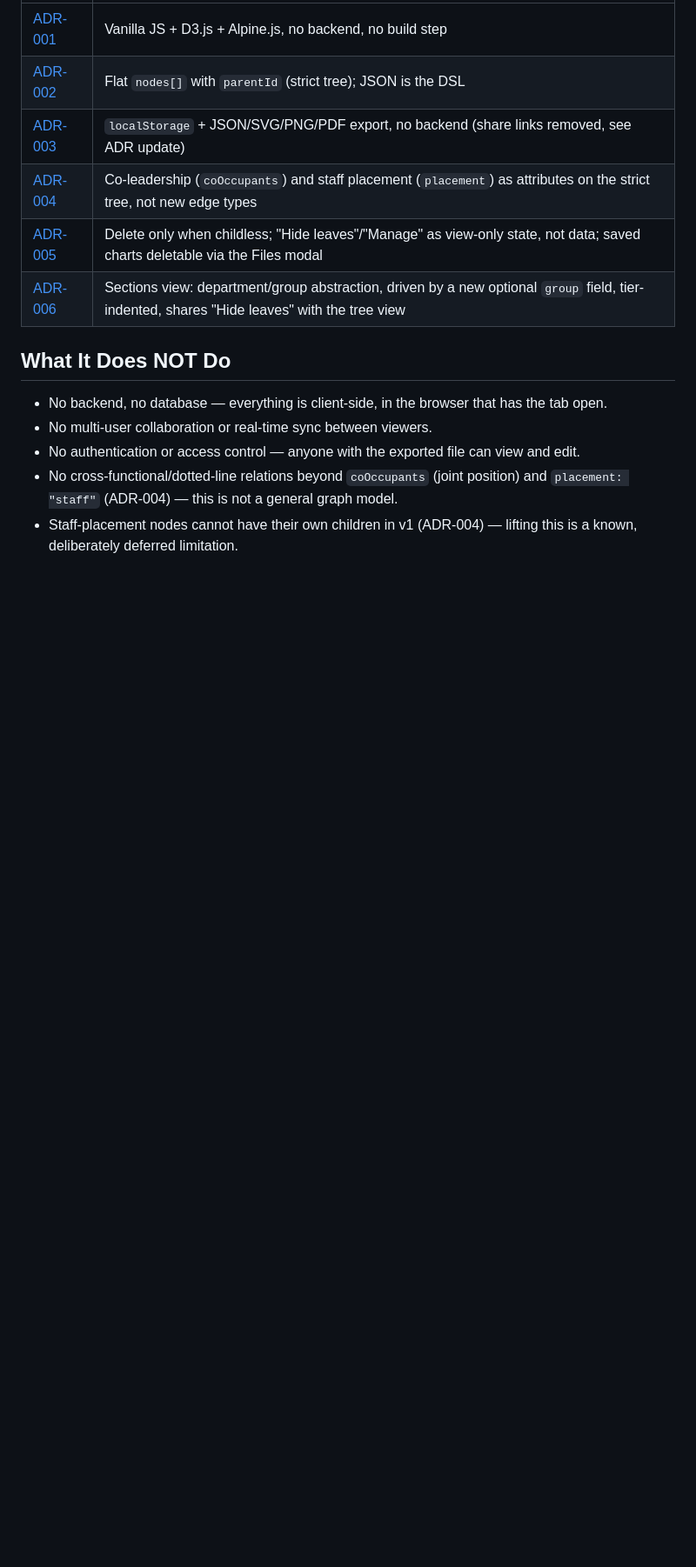
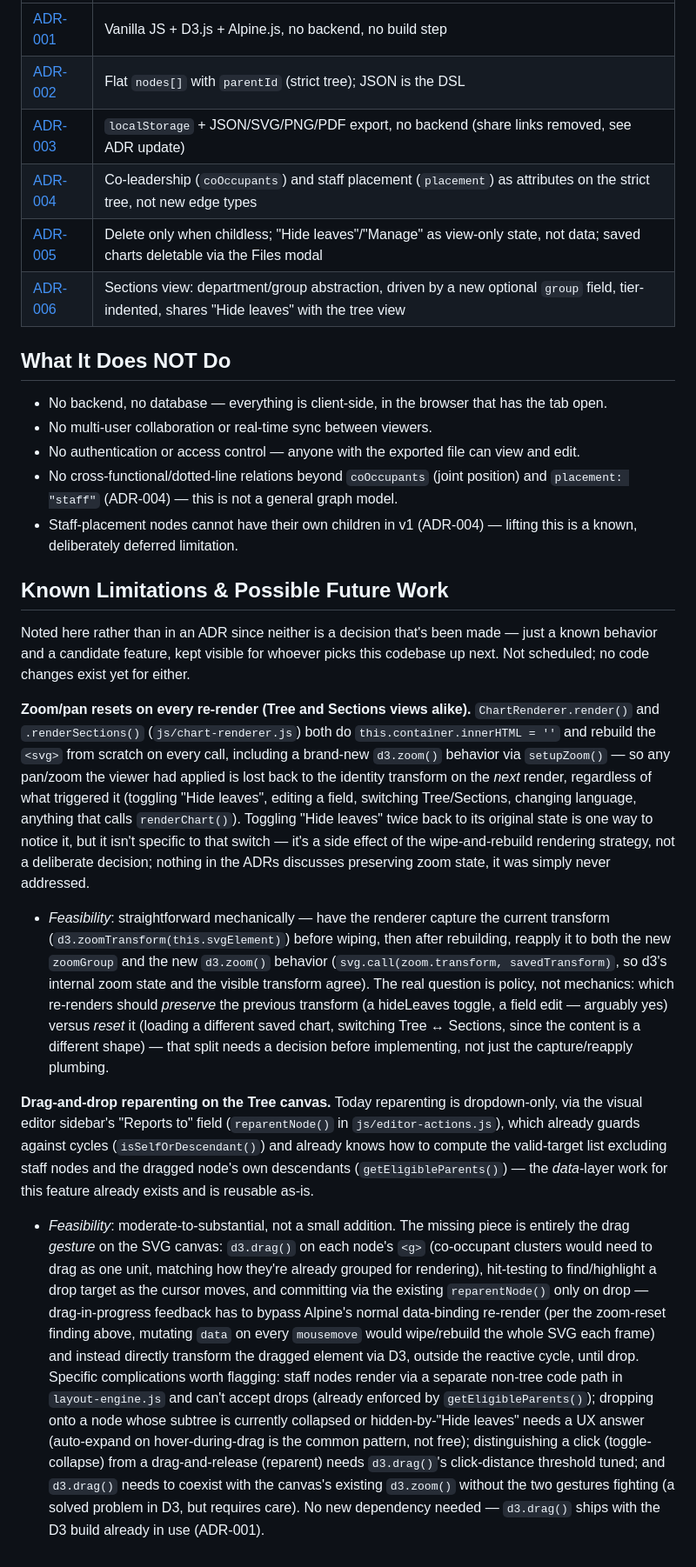
Before and after one commit to dbraun1991/OrgVisualizr, a Markdown page: agents.md, the part around the change. Shown at 87% size. Rendered like a GitHub page; blank space fills up the shorter version.

Commit message:
Note two known-limitation/future-feature TODOs in agents.md
Not implemented — noted only, per request. Neither is tied to a single
existing ADR (one is a general rendering behavior across both views, the
other a hypothetical new editor interaction), so both go in a new
agents.md section rather than as an ADR addendum: zoom/pan resetting on
every re-render (an artifact of ChartRenderer's wipe-and-rebuild
strategy, not a deliberate hideLeaves-specific decision), and the
feasibility of drag-and-drop reparenting on the Tree canvas (the data
layer already exists via editor-actions.js's reparentNode()/
getEligibleParents(); what's missing is purely the drag gesture).

Co-Authored-By: Claude Sonnet 5 <noreply@anthropic.com>
Claude-Session: https://claude.ai/code/session_0155VkDFUif8uz847azQoLKY

```diff
--- a/agents.md
+++ b/agents.md
@@ -109,3 +109,13 @@ A second, more abstract view (header toggle, `viewMode` in `app.js`) that steps
 - No authentication or access control — anyone with the exported file can view and edit.
 - No cross-functional/dotted-line relations beyond `coOccupants` (joint position) and `placement: "staff"` (ADR-004) — this is not a general graph model.
 - Staff-placement nodes cannot have their own children in v1 (ADR-004) — lifting this is a known, deliberately deferred limitation.
+
+## Known Limitations & Possible Future Work
+
+Noted here rather than in an ADR since neither is a decision that's been made — just a known behavior and a candidate feature, kept visible for whoever picks this codebase up next. Not scheduled; no code changes exist yet for either.
+
+**Zoom/pan resets on every re-render (Tree and Sections views alike).** `ChartRenderer.render()` and `.renderSections()` (`js/chart-renderer.js`) both do `this.container.innerHTML = ''` and rebuild the `<svg>` from scratch on every call, including a brand-new `d3.zoom()` behavior via `setupZoom()` — so any pan/zoom the viewer had applied is lost back to the identity transform on the *next* render, regardless of what triggered it (toggling "Hide leaves", editing a field, switching Tree/Sections, changing language, anything that calls `renderChart()`). Toggling "Hide leaves" twice back to its original state is one way to notice it, but it isn't specific to that switch — it's a side effect of the wipe-and-rebuild rendering strategy, not a deliberate decision; nothing in the ADRs discusses preserving zoom state, it was simply never addressed.
+  - *Feasibility*: straightforward mechanically — have the renderer capture the current transform (`d3.zoomTransform(this.svgElement)`) before wiping, then after rebuilding, reapply it to both the new `zoomGroup` and the new `d3.zoom()` behavior (`svg.call(zoom.transform, savedTransform)`, so d3's internal zoom state and the visible transform agree). The real question is policy, not mechanics: which re-renders should *preserve* the previous transform (a hideLeaves toggle, a field edit — arguably yes) versus *reset* it (loading a different saved chart, switching Tree ↔ Sections, since the content is a different shape) — that split needs a decision before implementing, not just the capture/reapply plumbing.
+
+**Drag-and-drop reparenting on the Tree canvas.** Today reparenting is dropdown-only, via the visual editor sidebar's "Reports to" field (`reparentNode()` in `js/editor-actions.js`), which already guards against cycles (`isSelfOrDescendant()`) and already knows how to compute the valid-target list excluding staff nodes and the dragged node's own descendants (`getEligibleParents()`) — the *data*-layer work for this feature already exists and is reusable as-is.
+  - *Feasibility*: moderate-to-substantial, not a small addition. The missing piece is entirely the drag *gesture* on the SVG canvas: `d3.drag()` on each node's `<g>` (co-occupant clusters would need to drag as one unit, matching how they're already grouped for rendering), hit-testing to find/highlight a drop target as the cursor moves, and committing via the existing `reparentNode()` only on drop — drag-in-progress feedback has to bypass Alpine's normal data-binding re-render (per the zoom-reset finding above, mutating `data` on every `mousemove` would wipe/rebuild the whole SVG each frame) and instead directly transform the dragged element via D3, outside the reactive cycle, until drop. Specific complications worth flagging: staff nodes render via a separate non-tree code path in `layout-engine.js` and can't accept drops (already enforced by `getEligibleParents()`); dropping onto a node whose subtree is currently collapsed or hidden-by-"Hide leaves" needs a UX answer (auto-expand on hover-during-drag is the common pattern, not free); distinguishing a click (toggle-collapse) from a drag-and-release (reparent) needs `d3.drag()`'s click-distance threshold tuned; and `d3.drag()` needs to coexist with the canvas's existing `d3.zoom()` without the two gestures fighting (a solved problem in D3, but requires care). No new dependency needed — `d3.drag()` ships with the D3 build already in use (ADR-001).
```
